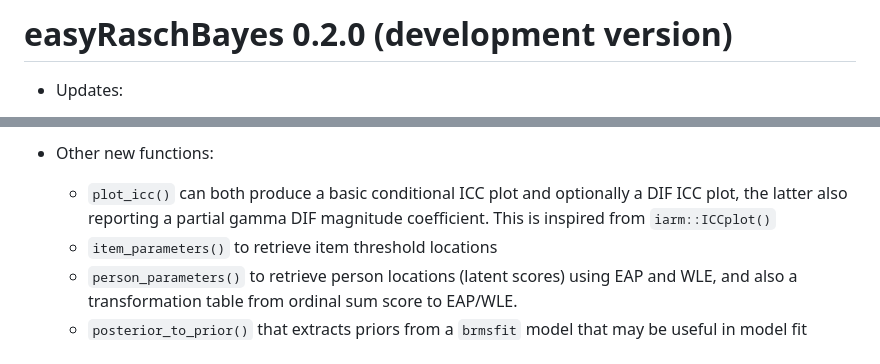
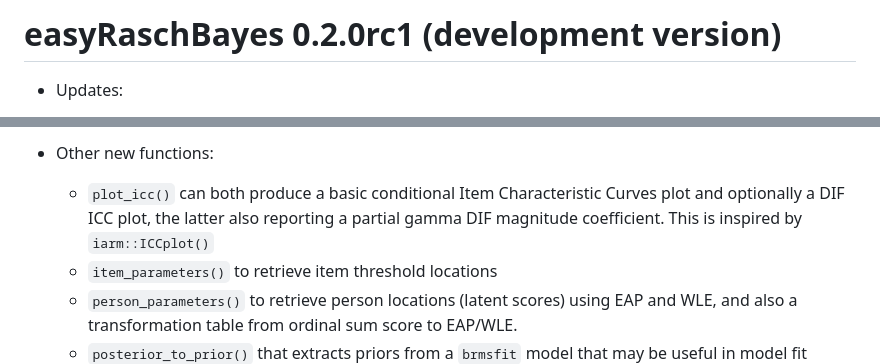
Before and after one commit to pgmj/easyRaschBayes, a Markdown page: NEWS.md, 2 parts joined by grey strips. GitHub-like rendering.

Commit message:
vignette minor

```diff
--- a/NEWS.md
+++ b/NEWS.md
@@ -1,4 +1,4 @@
-# easyRaschBayes 0.2.0 (development version)
+# easyRaschBayes 0.2.0rc1 (development version)
 
 - Updates:
   - `infit_statistic()` is now faster and defaults to not output outfit statistics,
@@ -14,9 +14,9 @@ and [Johansson, 2025](https://pgmj.github.io/rasch_itemfit/)).
   - `q3_post()` for the output of `q3_statistic()`
 
 - Other new functions:
-  - `plot_icc()` can both produce a basic conditional ICC plot and optionally a DIF ICC plot,
-  the latter also reporting a partial gamma DIF magnitude coefficient.
-  This is inspired from `iarm::ICCplot()`
+  - `plot_icc()` can both produce a basic conditional Item Characteristic Curves plot
+  and optionally a DIF ICC plot, the latter also reporting a partial gamma DIF
+  magnitude coefficient. This is inspired by `iarm::ICCplot()`
   - `item_parameters()` to retrieve item threshold locations
   - `person_parameters()` to retrieve person locations (latent scores) using EAP and WLE,
   and also a transformation table from ordinal sum score to EAP/WLE.
```
Also changed, not shown: vignettes/figures/pcm-ciccplot-1.png, vignettes/figures/pcm-infit-1.png, vignettes/figures/pcm-ipf-plot-1.png, vignettes/figures/pcm-pca-plot-1.png, vignettes/figures/pcm-q3-1.png, vignettes/figures/pcm-restscore-1.png, 3 other files.
